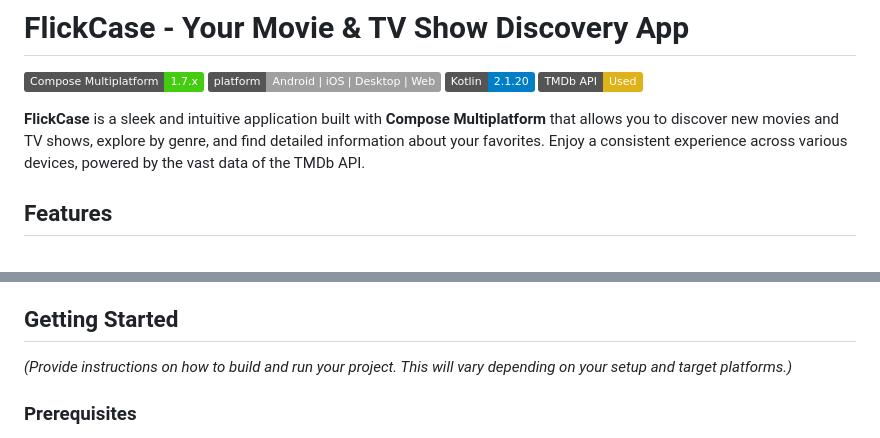
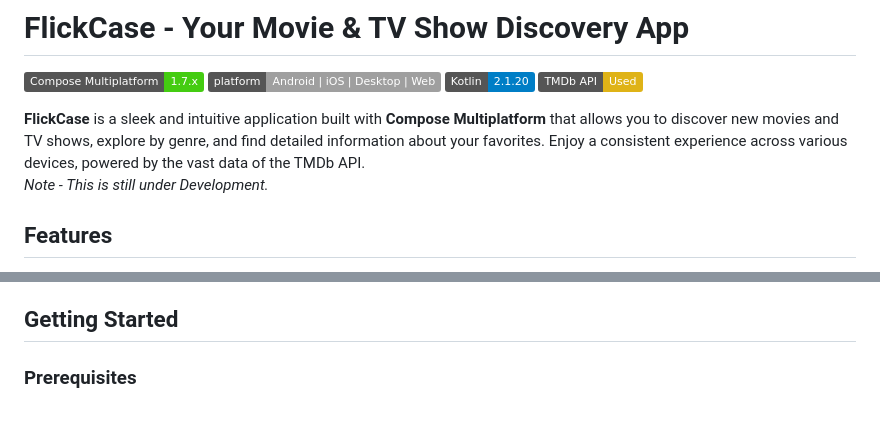
Before and after one commit to patelayush/FlickCase, a Markdown page: README.md, 2 parts joined by grey strips. Rendered like a GitHub page; badges without logos.

```diff
--- a/README.md
+++ b/README.md
@@ -6,6 +6,7 @@
 [![TMDb API](https://img.shields.io/badge/TMDb%20API-Used-yellow)](https://www.themoviedb.org/documentation/api)
 
 **FlickCase** is a sleek and intuitive application built with **Compose Multiplatform** that allows you to discover new movies and TV shows, explore by genre, and find detailed information about your favorites. Enjoy a consistent experience across various devices, powered by the vast data of the TMDb API.
+*<br>Note - This is still under Development.*
 
 ## Features
 
@@ -34,8 +35,6 @@
 * **Material 3:** For a modern and consistent UI design.
 
 ## Getting Started
-
-*(Provide instructions on how to build and run your project. This will vary depending on your setup and target platforms.)*
 
 ### Prerequisites
 
```
